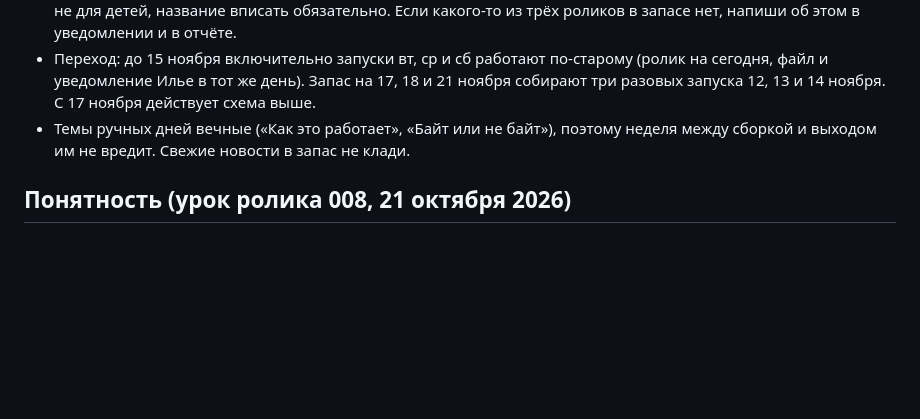
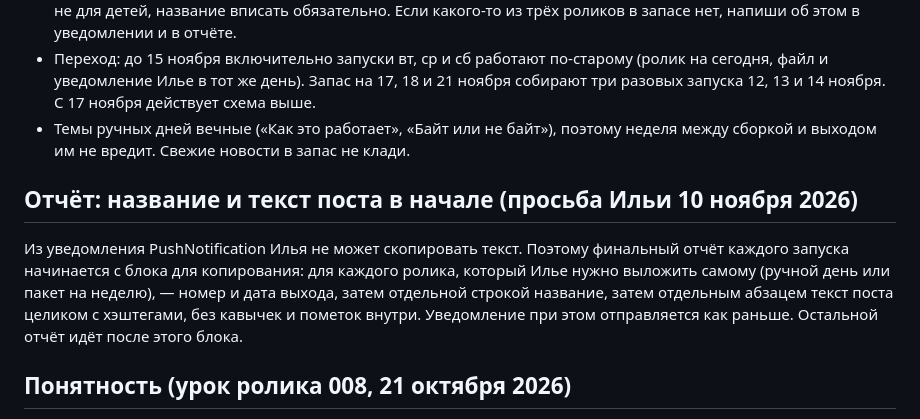
Before and after one commit to Flowis31/nebait-media, a Markdown page: CLAUDE.md, the part around the change. Rendered like a GitHub page; blank space fills up the shorter version.

Commit message:
CLAUDE.md: название и текст поста — в начале отчёта, чтобы Илья мог скопировать (просьба владельца 10.11)
Co-Authored-By: Claude Opus 5.5 <noreply@anthropic.com>
Claude-Session: https://claude.ai/code/session_01NASpLxVC2guLDBSxZ4FnVa

```diff
--- a/CLAUDE.md
+++ b/CLAUDE.md
@@ -122,6 +122,10 @@
 - Переход: до 15 ноября включительно запуски вт, ср и сб работают по-старому (ролик на сегодня, файл и уведомление Илье в тот же день). Запас на 17, 18 и 21 ноября собирают три разовых запуска 12, 13 и 14 ноября. С 17 ноября действует схема выше.
 - Темы ручных дней вечные («Как это работает», «Байт или не байт»), поэтому неделя между сборкой и выходом им не вредит. Свежие новости в запас не клади.
 
+## Отчёт: название и текст поста в начале (просьба Ильи 10 ноября 2026)
+
+Из уведомления PushNotification Илья не может скопировать текст. Поэтому финальный отчёт каждого запуска начинается с блока для копирования: для каждого ролика, который Илье нужно выложить самому (ручной день или пакет на неделю), — номер и дата выхода, затем отдельной строкой название, затем отдельным абзацем текст поста целиком с хэштегами, без кавычек и пометок внутри. Уведомление при этом отправляется как раньше. Остальной отчёт идёт после этого блока.
+
 ## Понятность (урок ролика 008, 21 октября 2026)
 
 Ролик 008 «Мир отменил лишнюю секунду» попал в рекомендации TikTok (около 1500 просмотров против 60–600 у остальных), но в комментариях писали «ничего не понятно». Почему: явление ни разу не объяснено простыми словами, с первых секунд идут термины (Конференция по мерам и весам, високосная секунда, 23:59:60), около десяти чисел за 52 секунды, а на экране мелькает число (721 секунда), о котором голос молчит.
```
